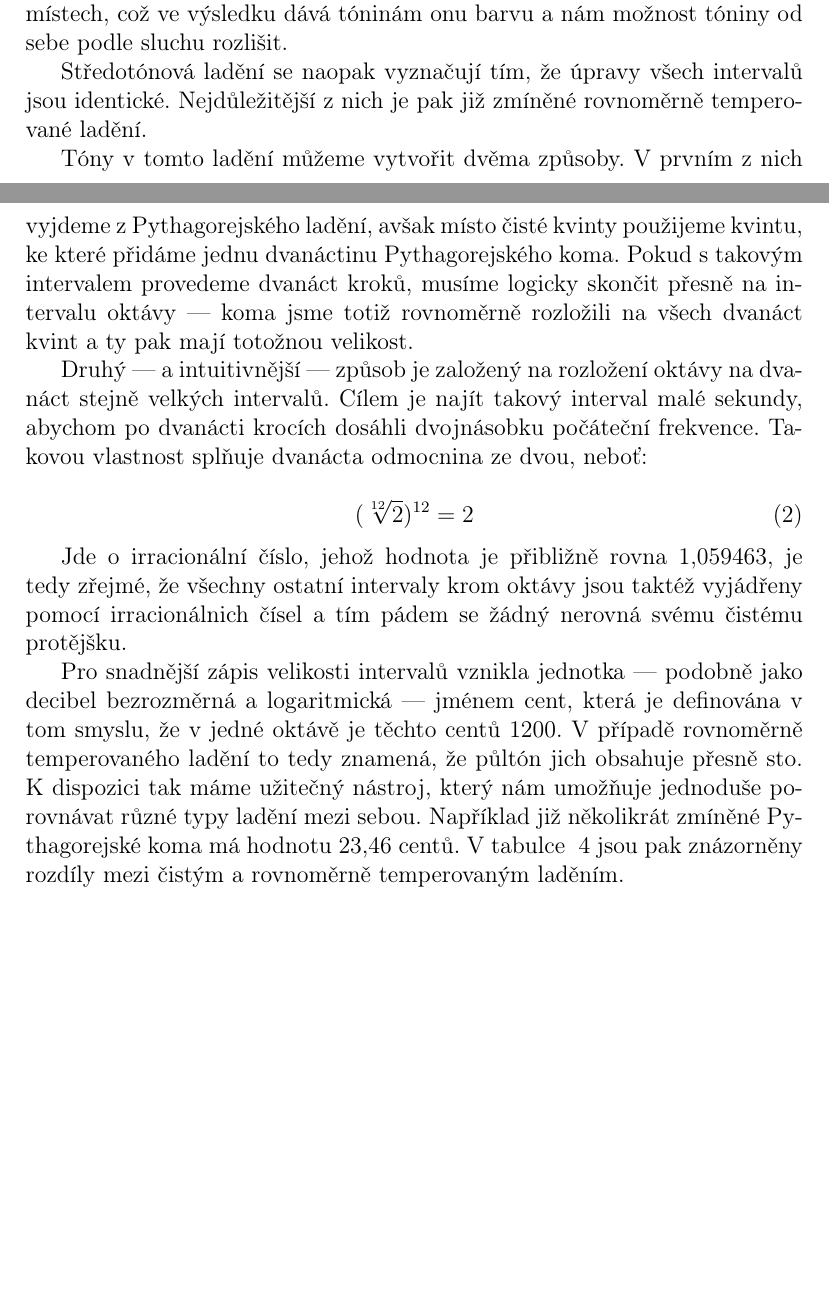
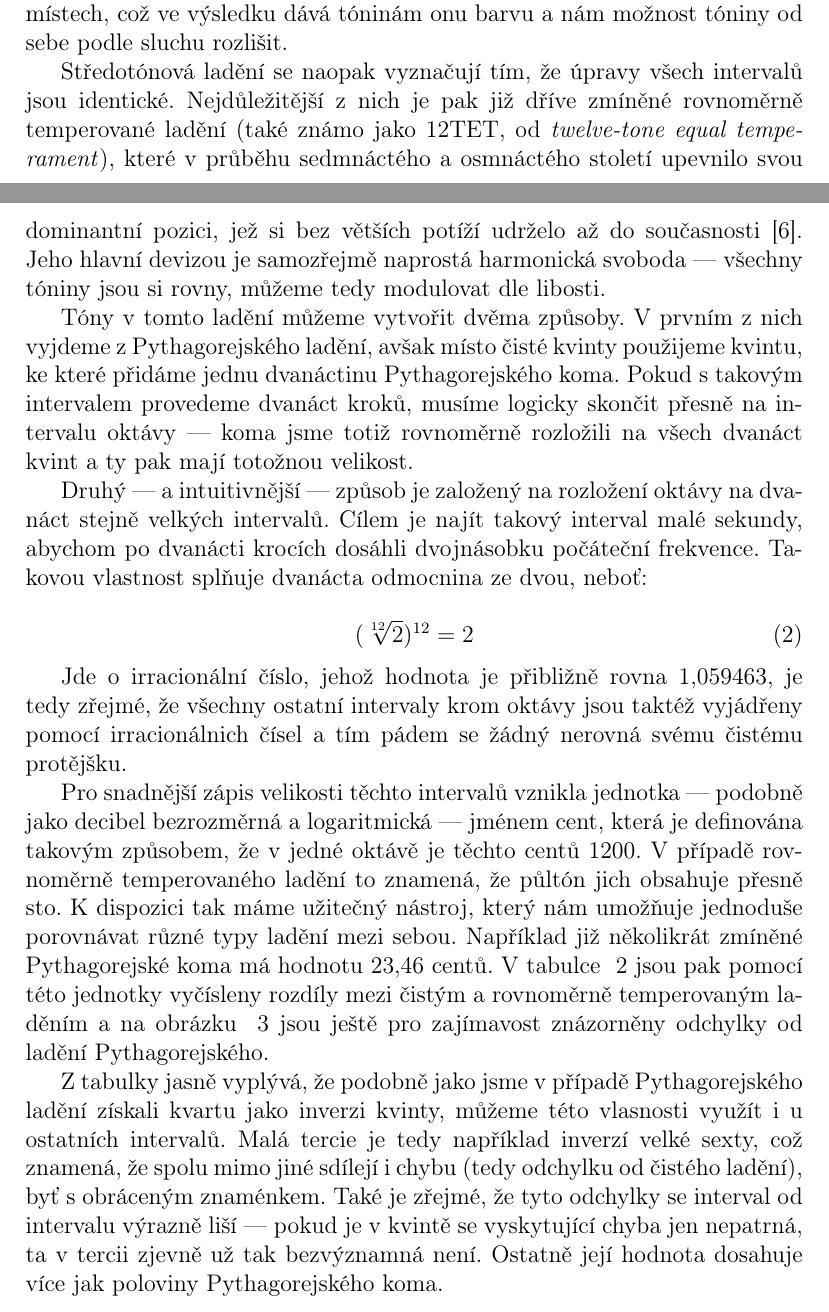
Before and after one commit to adamhavel/FI-HMI, a LaTeX document (index.tex): two parts of pages 9 and 10 of 13 before the commit and two parts of pages 9 and 10 of 14 after it, joined at a grey line, cut so that both start at the same text, the shorter picture padded with empty space. Compiled offline with pdfLaTeX.

Commit message:
finished

```diff
--- a/index.tex
+++ b/index.tex
@@ -4,7 +4,7 @@
 \usepackage{graphicx}
 \graphicspath{{./img/}}
 \usepackage{wrapfig}
-\renewcommand{\arraystretch}{2.5}
+\renewcommand{\arraystretch}{2.3}
 \usepackage[numbers]{natbib}
 \usepackage[czech]{babel}
 \usepackage[T1]{fontenc}
@@ -127,7 +127,7 @@ Odpovědí na tyto trendy bylo takzvané temperování, které dalo vzniknout la
 
 Temperovaná ladění se od sebe odlišují tím, jak k úpravě intervalů přistupují — základní dělení spočívá v rozlišení ladění temperovaných nerovnoměrně a ladění středotónových. V prvním případě získáme řadu tónu, ve které jsou sice intervaly oproti přirozenému ladění pozměněné, ale kde stále platí, že intervaly stejného typu (třeba malé sekundy) mohou být rozdílné. Takové temperování nám sice dává větší volnost při modulaci, ale zároveň připravuje půdu pro jev, který se nazývá barva tóniny. Ta vzniká díky tomu, že je disonance vlčího intervalu mezi tóny rozložena nerovnoměrně — v každé tónině se pak tyto heterogenní deviace od čistého ladění objevují na různých místech, což ve výsledku dává tóninám onu barvu a nám možnost tóniny od sebe podle sluchu rozlišit.
 
-Středotónová ladění se naopak vyznačují tím, že úpravy všech intervalů jsou identické. Nejdůležitější z nich je pak již zmíněné rovnoměrně temperované ladění.
+Středotónová ladění se naopak vyznačují tím, že úpravy všech intervalů jsou identické. Nejdůležitější z nich je pak již dříve zmíněné rovnoměrně temperované ladění (také známo jako 12TET, od \emph{twelve-tone equal temperament}), které v průběhu sedmnáctého a osmnáctého století upevnilo svou dominantní pozici, jež si bez větších potíží udrželo až do současnosti \cite{smolka}. Jeho hlavní devizou je samozřejmě naprostá harmonická svoboda — všechny tóniny jsou si rovny, můžeme tedy modulovat dle libosti.
 
 Tóny v tomto ladění můžeme vytvořit dvěma způsoby. V prvním z nich vyjdeme z Pythagorejského ladění, avšak místo čisté kvinty použijeme kvintu, ke které přidáme jednu dvanáctinu Pythagorejského koma. Pokud s takovým intervalem provedeme dvanáct kroků, musíme logicky skončit přesně na intervalu oktávy — koma jsme totiž rovnoměrně rozložili na všech dvanáct kvint a ty pak mají totožnou velikost.
 
@@ -139,8 +139,7 @@ Druhý — a intuitivnější — způsob je založený na rozložení oktávy n
 
 Jde o irracionální číslo, jehož hodnota je přibližně rovna 1,059463, je tedy zřejmé, že všechny ostatní intervaly krom oktávy jsou taktéž vyjádřeny pomocí irracionálnich čísel a tím pádem se žádný nerovná svému čistému protějšku.
 
-Pro snadnější zápis velikosti intervalů vznikla jednotka — podobně jako decibel bezrozměrná a logaritmická — jménem cent, která je definována v tom smyslu, že v jedné oktávě je těchto centů 1200. V případě rovnoměrně temperovaného ladění to tedy znamená, že půltón jich obsahuje přesně sto. K dispozici tak máme užitečný nástroj, který nám umožňuje jednoduše porovnávat různé typy ladění mezi sebou.
-Například již několikrát zmíněné Pythagorejské koma má hodnotu 23,46 centů. V tabulce ~\ref{tbl:12tet_just_comparison} jsou pak znázorněny rozdíly mezi čistým a rovnoměrně temperovaným laděním.
+Pro snadnější zápis velikosti těchto intervalů vznikla jednotka — podobně jako decibel bezrozměrná a logaritmická — jménem cent, která je definována takovým způsobem, že v jedné oktávě je těchto centů 1200. V případě rovnoměrně temperovaného ladění to znamená, že půltón jich obsahuje přesně sto. K dispozici tak máme užitečný nástroj, který nám umožňuje jednoduše porovnávat různé typy ladění mezi sebou. Například již několikrát zmíněné Pythagorejské koma má hodnotu 23,46 centů. V tabulce ~\ref{tbl:12tet_just_comparison} jsou pak pomocí této jednotky vyčísleny rozdíly mezi čistým a rovnoměrně temperovaným laděním a na obrázku ~\ref{fig:et_pyth_comparison} jsou ještě pro zajímavost znázorněny odchylky od ladění Pythagorejského.
 
 \begin{table}[p]\centering
 	\begin{tabular}{ c c c c c c}
@@ -163,5 +163,11 @@ Například již několikrát zmíněné Pythagorejské koma má hodnotu 23,46 c
 	\label{tbl:12tet_just_comparison}
 \end{table}
+
+Z tabulky jasně vyplývá, že podobně jako jsme v případě Pythagorejského ladění získali kvartu jako inverzi kvinty, můžeme této vlasnosti využít i u ostatních intervalů. Malá tercie je tedy například inverzí velké sexty, což znamená, že spolu mimo jiné sdílejí i chybu (tedy odchylku od čistého ladění), byť s obráceným znaménkem. Také je zřejmé, že tyto odchylky se interval od intervalu výrazně liší — pokud je v kvintě se vyskytující chyba jen nepatrná, ta v tercii zjevně už tak bezvýznamná není. Ostatně její hodnota dosahuje více jak poloviny Pythagorejského koma.
+
+Naše zkušenosti s hudbou se nicméně téměř bezvýhradně týkají rovnoměrného temperování, je tedy na místě předpokládat, že jsme tento nedostatek přijali za svůj a jako chybu jej normálně nevnímáme.
+
+I přes svojí dominanci a nesporné výhody však toto ladění není nutně nejlepší či nejvhodnější. Jak už jsme zmínili výše, některé hudební soubory například při reprodukci raně barokního repertoáru používají ladění dobové, a to z důvodu co největší autentičnosti. Pro další příklad se nemusíme dívat jen do minulosti — od vzniku elektronických syntetizátorů vznikl celý proud hudebníků a teoretiků, kteří možnosti, jež nové technologie nabízejí, využívají po svém a s laděním pracují jako s hudebním prvkem v rámci skladby. Jsou i tací, co neopustili myšlenku čistého ladění a dávají přednost přirozeným intervalům před těmi umělými. Jiní si zase stěžují na \uv{sterilitu} rovnoměrného temperování a oceňují odlišnost a barvu tónin v jiných laděních. Na druhou stranu, nebýt oné sterility, nemohl by vzniknout jeden z nových hudebních směrů dvacátého století, a to sice dodekafonní serialismus Arnolda Schönberga. Ten je totiž založený na destrukci klasických funkcí tónů, jak je známe z klasické diatonické harmonie, a jejich nahrazení chromatickou řadu, ve které žádný tón není důležitější než ostatní — pro jiná ladění nemožný úkol. Přes to všechno však ve výsledku stejně záleží jen a jen na hudbě samotné — ladění a podoba tónů se vždy měnily a s největší pravděpodobností se budou měnit i nadále.
 
 \begin{figure}[p]\centering
 	\includegraphics[width = \textwidth]{et_pyth_comparison.pdf}
```
Also changed, not shown: index.pdf, index.tex (7 more changed lines), 4 other files.
